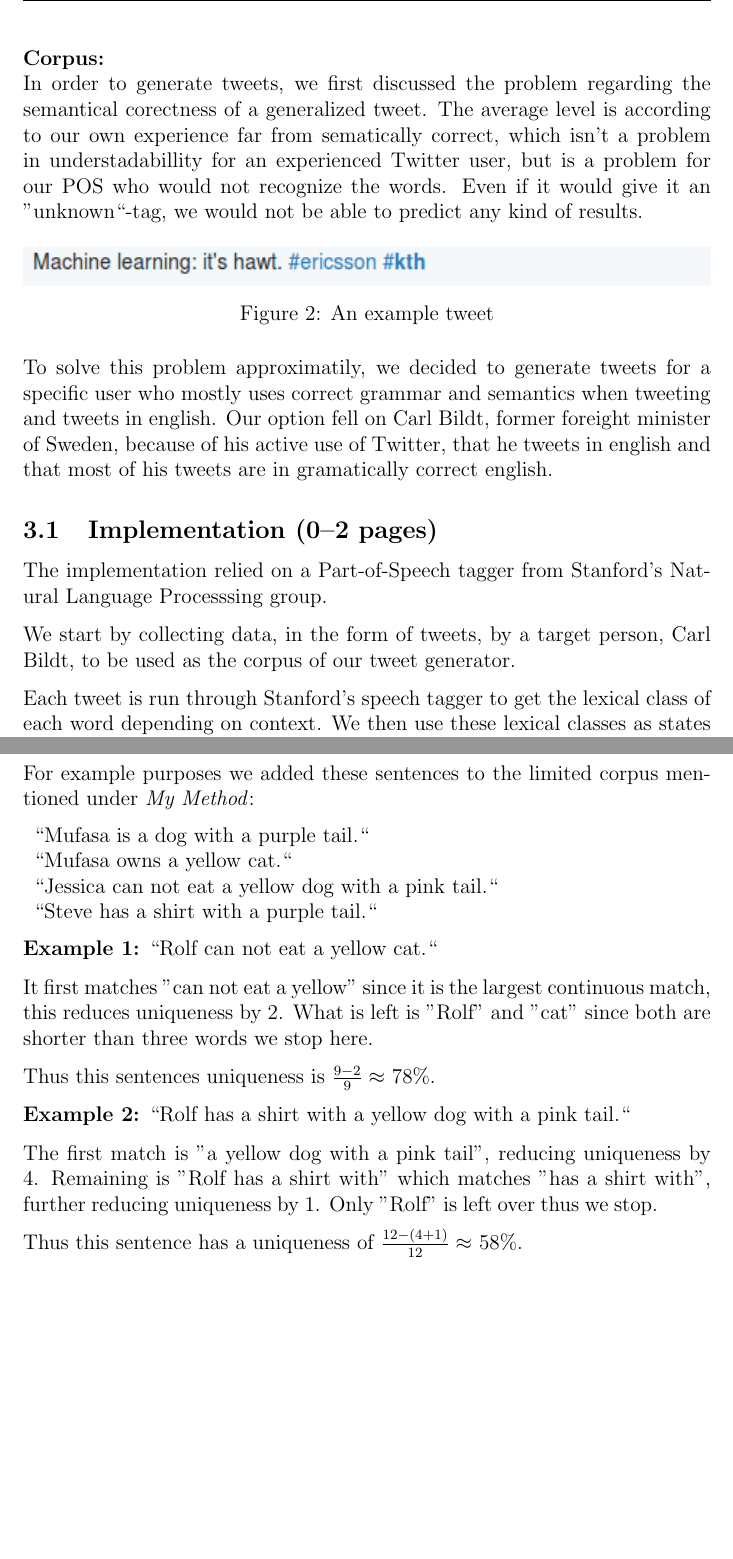
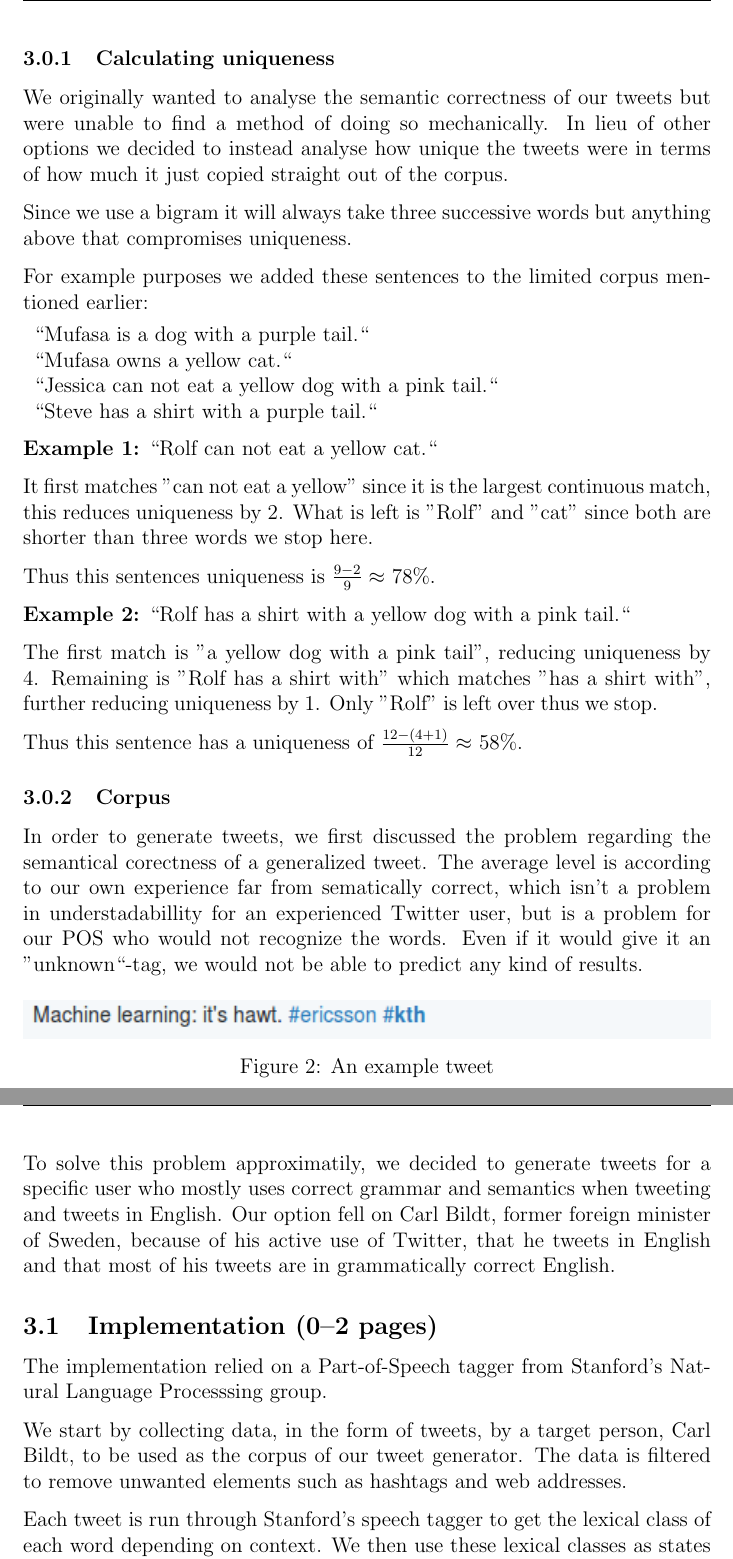
Before and after one commit to Yopi/AI-Projekt, a LaTeX paper (rapport/ai14-report-template.tex): two parts of pages 7 and 8 of 9 before the commit and two parts of pages 7 and 8 of 12 after it, joined at a grey line, cut at the place of the change, the shorter picture padded with empty space. Compiled offline with pdfLaTeX.

Commit message:
Fixed the statistic pictures and moved part from Experiment to My Method

```diff
--- a/rapport/ai14-report-template.tex
+++ b/rapport/ai14-report-template.tex
@@ -203,27 +203,8 @@ both verbs become even more likely to follow NNP (Rolf). This method can then be
 Our method however will only have an unigram for the transition matrix, even if the Markov chain of words from the corpus is longer,
 the transitions are only observed with one previous state in consideration.
 
+\subsubsection{Calculating uniqueness}
+We originally wanted to analyse the semantic correctness of our tweets but were unable to find a method of doing so mechanically. In lieu of other options we decided to instead analyse how unique the tweets were in terms of how much it just copied straight out of the corpus.
 
-\textbf{Corpus:}\\
-In order to generate tweets, we first discussed the problem regarding the semantical corectness of a generalized tweet.
-The average level is according to our own experience far from sematically correct, which isn't a problem in understadabillity for an experienced Twitter user,
-but is a problem for our POS who would not recognize the words. Even if it would give it an ''unknown``-tag, we would not be able to predict any kind of results.
+Since we use a bigram it will always take three successive words but anything above that compromises uniqueness.
 
-\begin{figure}[h!]
-  \centering
-  \includegraphics[width=1\linewidth]{machine_learning}
-  \caption{An example tweet}
-\end{figure}
-
-To solve this problem approximatily, we decided to generate tweets for a specific user who mostly uses correct grammar and semantics when tweeting and tweets in english.
-Our option fell on Carl Bildt, former foreight minister of Sweden, because of his active use of Twitter,
-that he tweets in english and that most of his tweets are in gramatically correct english.
-
-\subsection{Implementation (0--2 pages)}
-\label{sec:impl}
-The implementation relied on a Part-of-Speech tagger from Stanford's Natural Language Processsing group.
-
-We start by collecting data, in the form of tweets, by a target person, Carl Bildt, to be used as the corpus of our tweet generator.
-
-Each tweet is run through Stanford's speech tagger to get the lexical class of each word depending on context.
-We then use these lexical classes as states for the transition matrix, more specifically they're used to see what lexical class usually follows any given lexical class or terminates a sentence.
@@ -248,4 +211,4 @@ Once generated we analyse the tweets uniqueness by counting how many of the used
-For example purposes we added these sentences to the limited corpus mentioned under \textit{My Method}:
+For example purposes we added these sentences to the limited corpus mentioned earlier:
 
 \begin{tabular}{l}
 ``Mufasa is a dog with a purple tail.``\\
@@ -267,4 +230,26 @@ The first match is "a yellow dog with a pink tail", reducing uniqueness by 4. Re
 
 Thus this sentence has a uniqueness of $\frac{12 - (4 + 1)}{12} \approx$ 58\%.
 
-% ta upp failure rate (2 per 10000), bara constrained kan missa
+\subsubsection{Corpus}
+In order to generate tweets, we first discussed the problem regarding the semantical corectness of a generalized tweet.
+The average level is according to our own experience far from sematically correct, which isn't a problem in understadabillity for an experienced Twitter user,
+but is a problem for our POS who would not recognize the words. Even if it would give it an ''unknown``-tag, we would not be able to predict any kind of results.
+
+\begin{figure}[h!]
+  \centering
+  \includegraphics[width=1\linewidth]{machine_learning}
+  \caption{An example tweet}
+\end{figure}
+
+To solve this problem approximatily, we decided to generate tweets for a specific user who mostly uses correct grammar and semantics when tweeting and tweets in English.
+Our option fell on Carl Bildt, former foreign minister of Sweden, because of his active use of Twitter,
+that he tweets in English and that most of his tweets are in grammatically correct English.
+
+\subsection{Implementation (0--2 pages)}
+\label{sec:impl}
+The implementation relied on a Part-of-Speech tagger from Stanford's Natural Language Processsing group.
+
+We start by collecting data, in the form of tweets, by a target person, Carl Bildt, to be used as the corpus of our tweet generator. The data is filtered to remove unwanted elements such as hashtags and web addresses.
+
+Each tweet is run through Stanford's speech tagger to get the lexical class of each word depending on context.
+We then use these lexical classes as states for the transition matrix, more specifically they're used to see what lexical class usually follows any given lexical class or terminates a sentence.
```
Also changed, not shown: rapport/ai14-report-template.pdf, rapport/pictures/NumTweetsByUniq.png, rapport/pictures/NumTweetsByUniq2.png, rapport/pictures/UniqByNumWordsTweet.png, rapport/pictures/UniqByNumWordsTweet2.png, rapport/ai14-report-template.tex (51 more changed lines).
